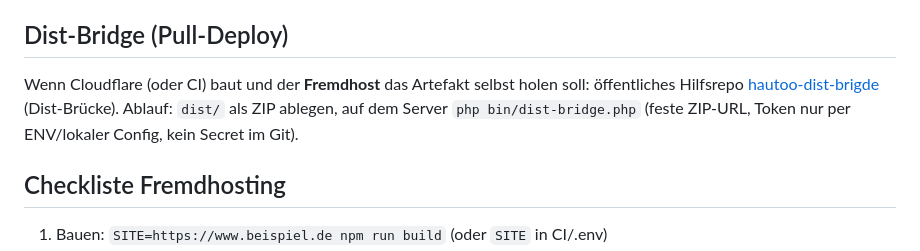
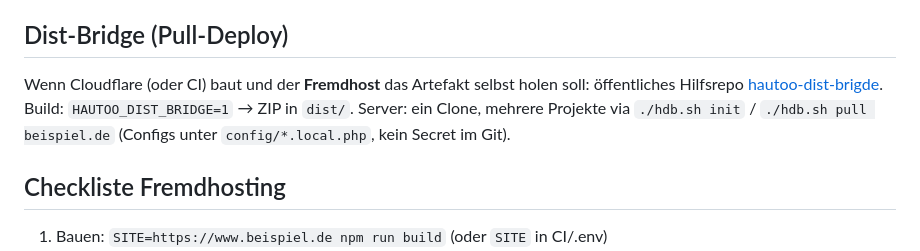
Before and after one commit to platomat/hautoo, a Markdown page: docs/hosting/README.md, the part around the change. Rendered like a GitHub page.

Commit message:
docs(hosting): Dist-Bridge Multi-Projekt und hdb.sh erwähnen.

```diff
--- a/docs/hosting/README.md
+++ b/docs/hosting/README.md
@@ -93,7 +93,7 @@ Astro trägt Redirects zusätzlich in `astro.config` ein (lokal/`preview`). Für
 
 ## Dist-Bridge (Pull-Deploy)
 
-Wenn Cloudflare (oder CI) baut und der **Fremdhost** das Artefakt selbst holen soll: öffentliches Hilfsrepo [hautoo-dist-brigde](https://github.com/platomat/hautoo-dist-brigde) (Dist-Brücke). Ablauf: `dist/` als ZIP ablegen, auf dem Server `php bin/dist-bridge.php` (feste ZIP-URL, Token nur per ENV/lokaler Config, kein Secret im Git).
+Wenn Cloudflare (oder CI) baut und der **Fremdhost** das Artefakt selbst holen soll: öffentliches Hilfsrepo [hautoo-dist-brigde](https://github.com/platomat/hautoo-dist-brigde). Build: `HAUTOO_DIST_BRIDGE=1` → ZIP in `dist/`. Server: ein Clone, mehrere Projekte via `./hdb.sh init` / `./hdb.sh pull beispiel.de` (Configs unter `config/*.local.php`, kein Secret im Git).
 
 ## Checkliste Fremdhosting
 
```
